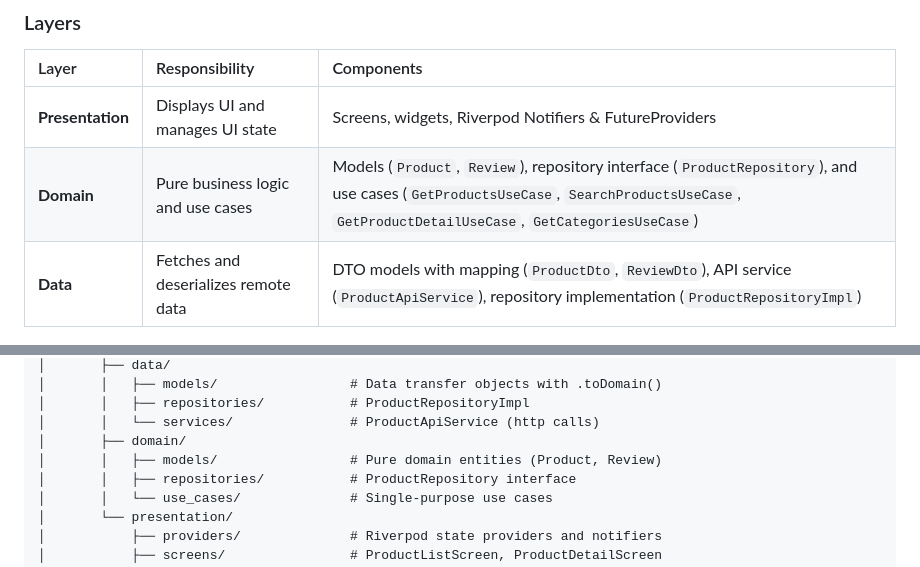
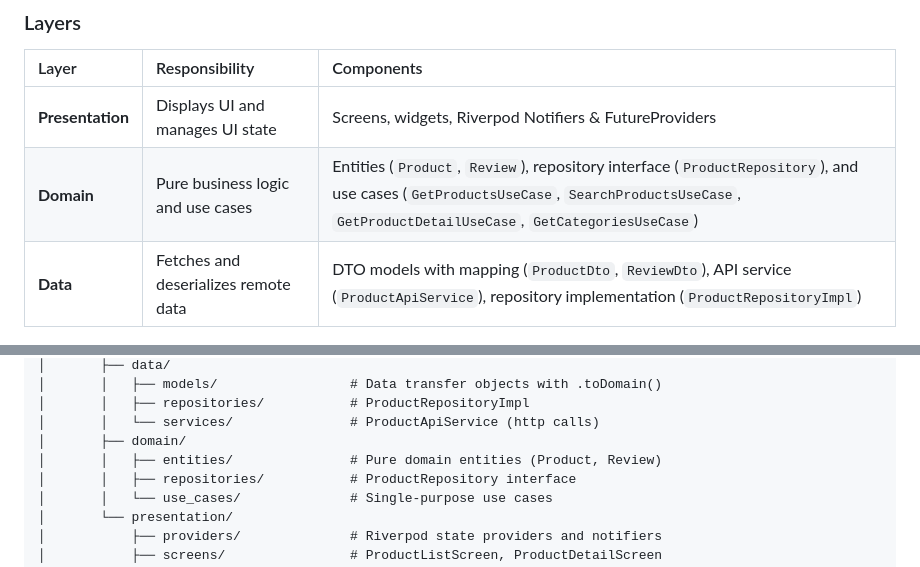
Before and after one commit to kavitapatelofficial/go_unicrew_task, a Markdown page: README.md, 2 parts joined by grey strips. Drawn GitHub-style.

Commit message:
docs: reflect domain/entities folder in README architecture

```diff
--- a/README.md
+++ b/README.md
@@ -43,7 +43,7 @@ The project uses a **Feature-First** structure with strict 3-layer separation (*
 | Layer | Responsibility | Components |
 | :--- | :--- | :--- |
 | **Presentation** | Displays UI and manages UI state | Screens, widgets, Riverpod Notifiers & FutureProviders |
-| **Domain** | Pure business logic and use cases | Models (`Product`, `Review`), repository interface (`ProductRepository`), and use cases (`GetProductsUseCase`, `SearchProductsUseCase`, `GetProductDetailUseCase`, `GetCategoriesUseCase`) |
+| **Domain** | Pure business logic and use cases | Entities (`Product`, `Review`), repository interface (`ProductRepository`), and use cases (`GetProductsUseCase`, `SearchProductsUseCase`, `GetProductDetailUseCase`, `GetCategoriesUseCase`) |
 | **Data** | Fetches and deserializes remote data | DTO models with mapping (`ProductDto`, `ReviewDto`), API service (`ProductApiService`), repository implementation (`ProductRepositoryImpl`) |
 
 ### Folder Structure
@@ -80,7 +80,7 @@ lib/
 │       │   ├── repositories/           # ProductRepositoryImpl
 │       │   └── services/               # ProductApiService (http calls)
 │       ├── domain/
-│       │   ├── models/                 # Pure domain entities (Product, Review)
+│       │   ├── entities/               # Pure domain entities (Product, Review)
 │       │   ├── repositories/           # ProductRepository interface
 │       │   └── use_cases/              # Single-purpose use cases
 │       └── presentation/
```
